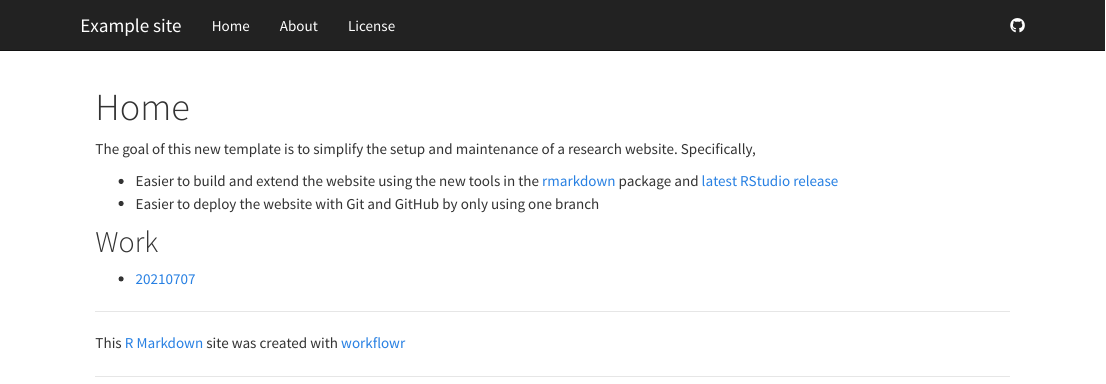
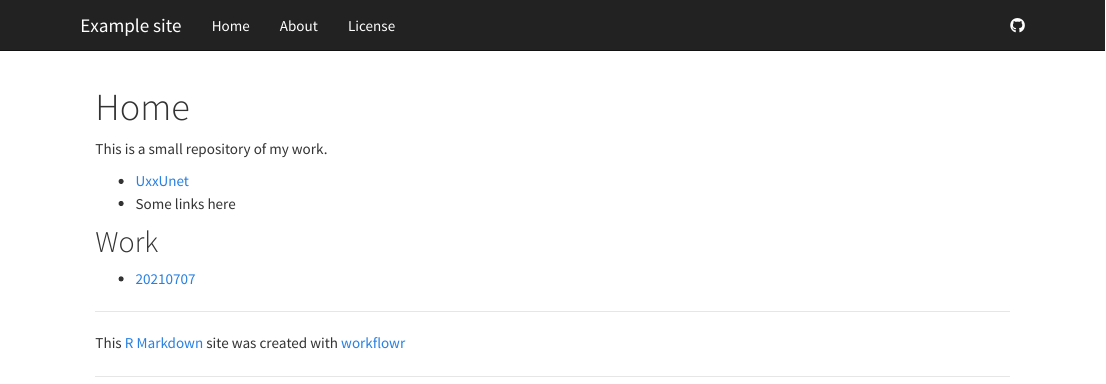
Before and after one commit to UxxUnet/work, an R Markdown document (analysis/index.Rmd): the page in a window 1100 px wide, from its top. Rendered offline with R 4.5, knitr and Pandoc, with nearby package versions.

Commit message:
Start my work

```diff
--- a/analysis/index.Rmd
+++ b/analysis/index.Rmd
@@ -5,14 +5,11 @@ output:
     toc: false
 ---
 
-The goal of this new template is to simplify the setup and maintenance of a research website.
-Specifically,
+This is a small repository of my work.
 
-*  Easier to build and extend the website using the new tools in the [rmarkdown][] package and [latest RStudio release][rstudio]
-*  Easier to deploy the website with Git and GitHub by only using one branch
+*  [UxxUnet](https://github.com/UxxUnet)
+*  Some links here
 
-[rmarkdown]: http://rmarkdown.rstudio.com/rmarkdown_websites.htm
-[rstudio]: https://www.rstudio.com/products/rstudio/download/preview/
 
 ## Work
 
```
Also changed, not shown: analysis/about.Rmd (+1 -1 lines), analysis/work20210707.Rmd (+5 -2 lines).
